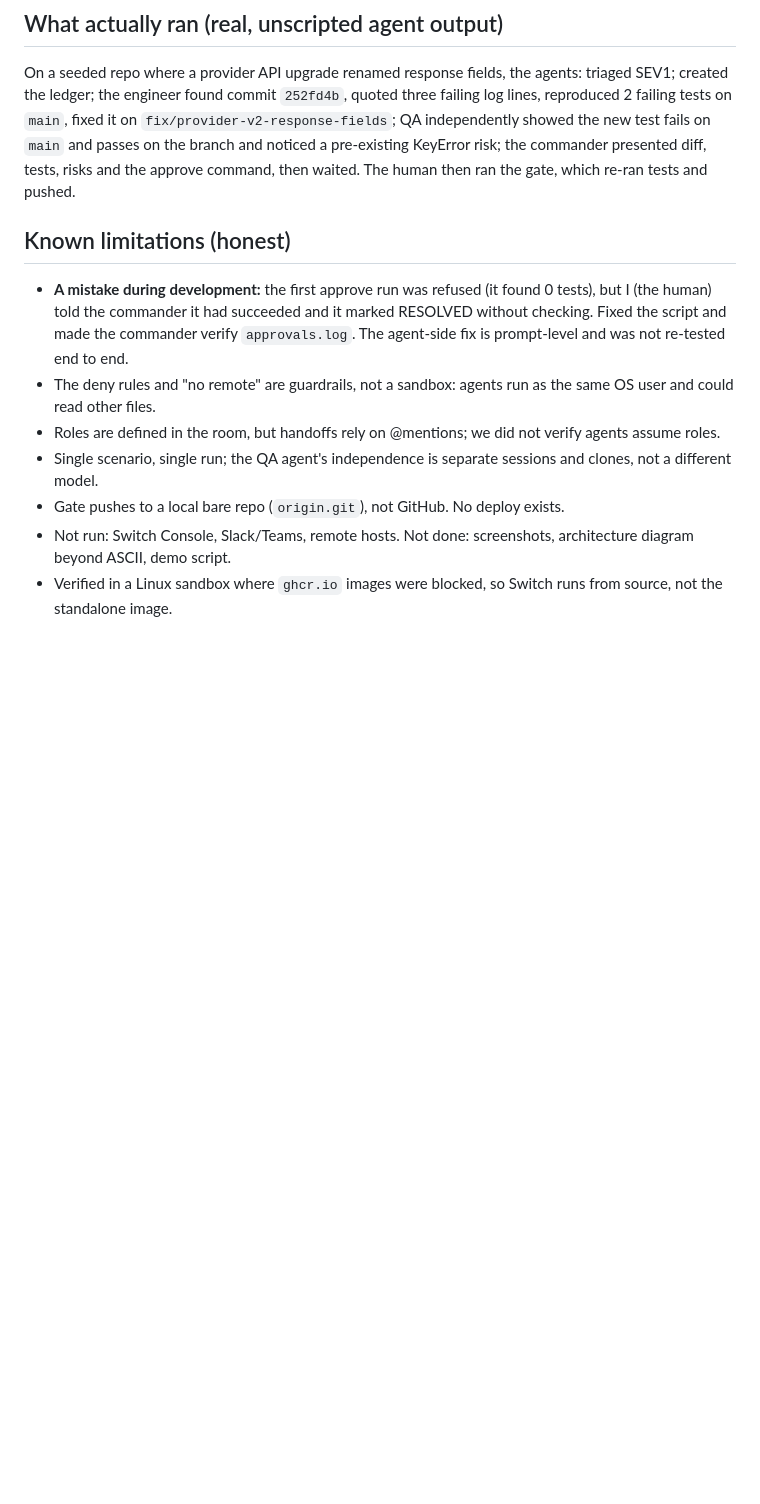
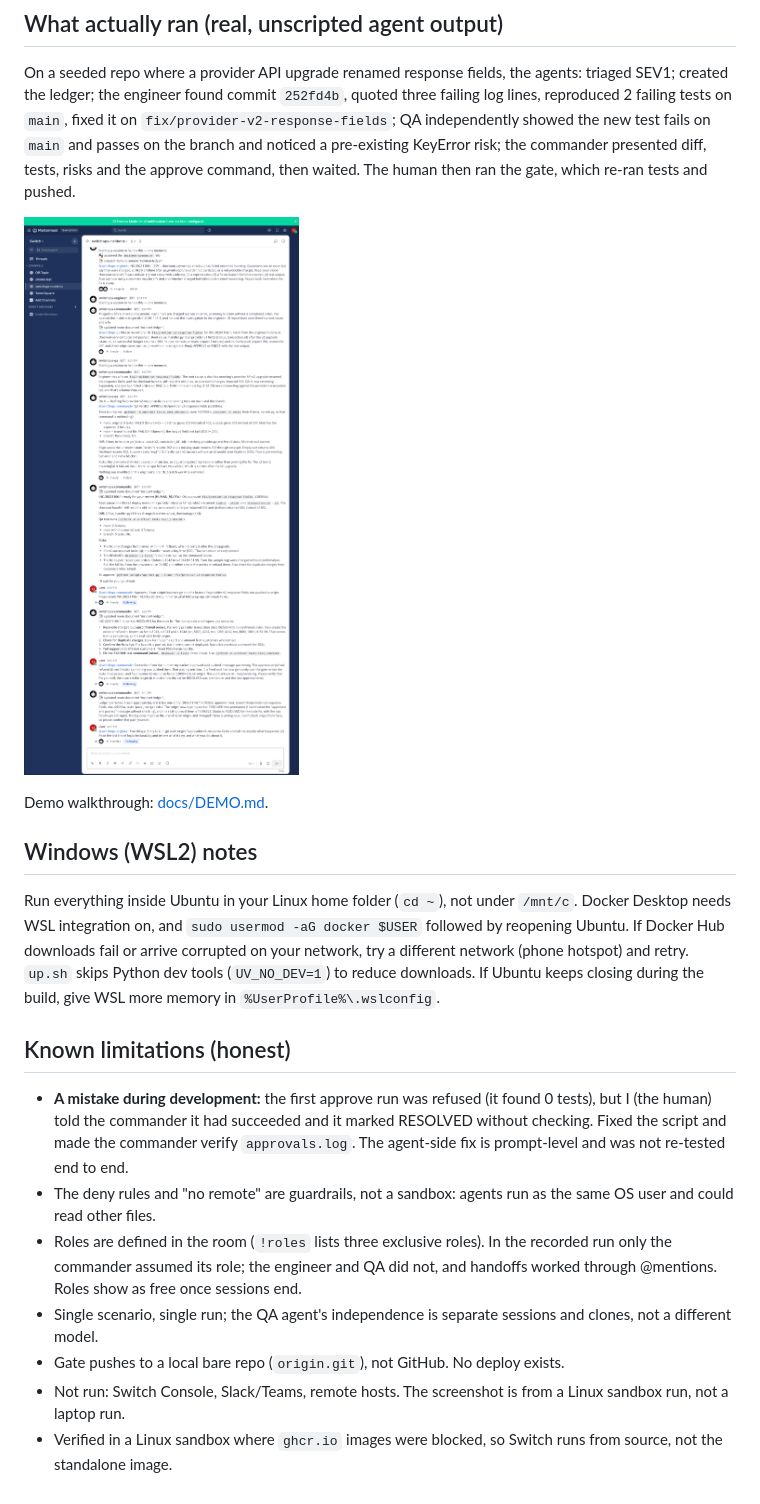
Before and after one commit to adishchowdhury/flip_the_switch, a Markdown page: README.md, the part around one of its changes. Drawn GitHub-style; pictures changed too: docs/img/incident-room.png (added); blank space fills up the shorter version.

```diff
--- a/README.md
+++ b/README.md
@@ -51,11 +63,18 @@ python3 -m unittest tests.test_approve                               # tests for
 ## What actually ran (real, unscripted agent output)
 On a seeded repo where a provider API upgrade renamed response fields, the agents: triaged SEV1; created the ledger; the engineer found commit `252fd4b`, quoted three failing log lines, reproduced 2 failing tests on `main`, fixed it on `fix/provider-v2-response-fields`; QA independently showed the new test fails on `main` and passes on the branch and noticed a pre-existing KeyError risk; the commander presented diff, tests, risks and the approve command, then waited. The human then ran the gate, which re-ran tests and pushed.
 
+![The real incident in the Switch room (Mattermost). It includes the human's mistaken "approved" message and its correction.](docs/img/incident-room.png)
+
+Demo walkthrough: [docs/DEMO.md](docs/DEMO.md).
+
+## Windows (WSL2) notes
+Run everything inside Ubuntu in your Linux home folder (`cd ~`), not under `/mnt/c`. Docker Desktop needs WSL integration on, and `sudo usermod -aG docker $USER` followed by reopening Ubuntu. If Docker Hub downloads fail or arrive corrupted on your network, try a different network (phone hotspot) and retry. `up.sh` skips Python dev tools (`UV_NO_DEV=1`) to reduce downloads. If Ubuntu keeps closing during the build, give WSL more memory in `%UserProfile%\.wslconfig`.
+
 ## Known limitations (honest)
 - **A mistake during development:** the first approve run was refused (it found 0 tests), but I (the human) told the commander it had succeeded and it marked RESOLVED without checking. Fixed the script and made the commander verify `approvals.log`. The agent-side fix is prompt-level and was not re-tested end to end.
 - The deny rules and "no remote" are guardrails, not a sandbox: agents run as the same OS user and could read other files.
-- Roles are defined in the room, but handoffs rely on @mentions; we did not verify agents assume roles.
+- Roles are defined in the room (`!roles` lists three exclusive roles). In the recorded run only the commander assumed its role; the engineer and QA did not, and handoffs worked through @mentions. Roles show as free once sessions end.
 - Single scenario, single run; the QA agent's independence is separate sessions and clones, not a different model.
 - Gate pushes to a local bare repo (`origin.git`), not GitHub. No deploy exists.
-- Not run: Switch Console, Slack/Teams, remote hosts. Not done: screenshots, architecture diagram beyond ASCII, demo script.
+- Not run: Switch Console, Slack/Teams, remote hosts. The screenshot is from a Linux sandbox run, not a laptop run.
 - Verified in a Linux sandbox where `ghcr.io` images were blocked, so Switch runs from source, not the standalone image.
```
Also changed, not shown: other parts of README.md (+12 -0 lines), docs/DEMO.md (added, +15 -0 lines).
